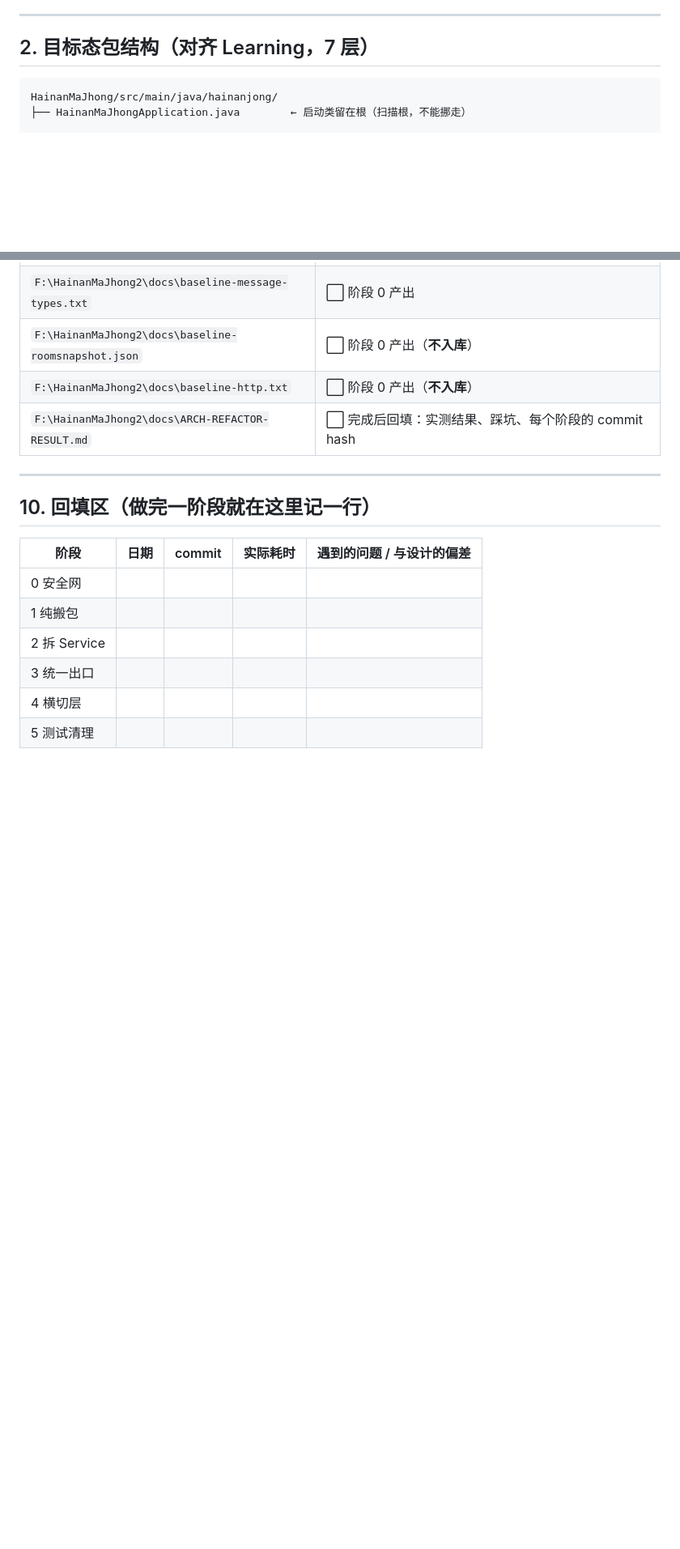
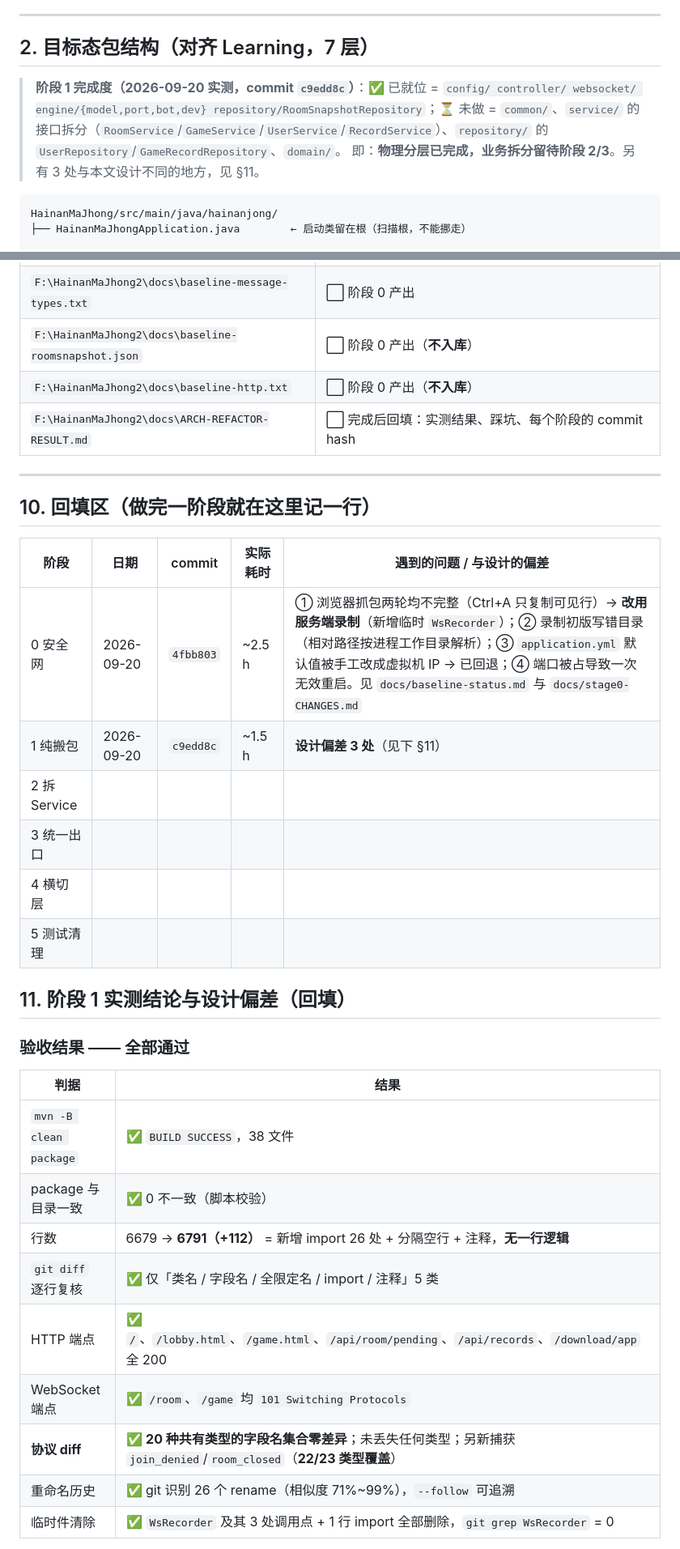
Before and after one commit to jiangpa1/HainanMaJhong, a Markdown page: docs/ARCH-REFACTOR.md, 2 parts joined by grey strips. Shown at 81% size. Drawn GitHub-style; blank space fills up the shorter version.

````diff
--- a/docs/ARCH-REFACTOR.md
+++ b/docs/ARCH-REFACTOR.md
@@ -57,6 +57,9 @@ HainanMaJhong/src/main/java/hainanjong/          ← Spring 扫描根
 ---
 
 ## 2. 目标态包结构（对齐 Learning，7 层）
+
+> **阶段 1 完成度（2026-09-20 实测，commit `c9edd8c`）**：✅ 已就位 = `config/ controller/ websocket/ engine/{model,port,bot,dev} repository/RoomSnapshotRepository`；⏳ 未做 = `common/`、`service/` 的接口拆分（`RoomService`/`GameService`/`UserService`/`RecordService`）、`repository/` 的 `UserRepository`/`GameRecordRepository`、`domain/`。
+> 即：**物理分层已完成，业务拆分留待阶段 2/3**。另有 3 处与本文设计不同的地方，见 §11。
 
 ```
 HainanMaJhong/src/main/java/hainanjong/
@@ -495,9 +498,26 @@ refactor(arch): 阶段1 纯物理搬包，对齐 Learning 分层
 
 | 阶段 | 日期 | commit | 实际耗时 | 遇到的问题 / 与设计的偏差 |
 | --- | --- | --- | --- | --- |
-| 0 安全网 | | | | |
-| 1 纯搬包 | | | | |
+| 0 安全网 | 2026-09-20 | `4fbb803` | ~2.5 h | ① 浏览器抓包两轮均不完整（Ctrl+A 只复制可见行）→ **改用服务端录制**（新增临时 `WsRecorder`）；② 录制初版写错目录（相对路径按进程工作目录解析）；③ `application.yml` 默认值被手工改成虚拟机 IP → 已回退；④ 端口被占导致一次无效重启。见 `docs/baseline-status.md` 与 `docs/stage0-CHANGES.md` |
+| 1 纯搬包 | 2026-09-20 | `c9edd8c` | ~1.5 h | **设计偏差 3 处**（见下 §11） |
 | 2 拆 Service | | | | |
 | 3 统一出口 | | | | |
 | 4 横切层 | | | | |
 | 5 测试清理 | | | | |
+
+## 11. 阶段 1 实测结论与设计偏差（回填）
+
+### 验收结果 —— 全部通过
+
+| 判据 | 结果 |
+| --- | --- |
+| `mvn -B clean package` | ✅ `BUILD SUCCESS`，38 文件 |
+| package 与目录一致 | ✅ 0 不一致（脚本校验） |
+| 行数 | 6679 → **6791（+112）** = 新增 import 26 处 + 分隔空行 + 注释，**无一行逻辑** |
+| `git diff` 逐行复核 | ✅ 仅「类名 / 字段名 / 全限定名 / import / 注释」5 类 |
+| HTTP 端点 | ✅ `/`、`/lobby.html`、`/game.html`、`/api/room/pending`、`/api/records`、`/download/app` 全 200 |
+| WebSocket 端点 | ✅ `/room`、`/game` 均 `101 Switching Protocols` |
+| **协议 diff** | ✅ **20 种共有类型的字段名集合零差异**；未丢失任何类型；另新捕获 `join_denied`/`room_closed`（**22/23 类型覆盖**） |
+| 重命名历史 | ✅ git 识别 26 个 rename（相似度 71%~99%），`--follow` 可追溯 |
+| 临时件清除 | ✅ `WsRecorder` 及其 3 处调用点 + 1 行 import 全部删除，`git grep WsRecorder` = 0 |
+
````
Also changed, not shown: other parts of docs/ARCH-REFACTOR.md (+17 -0 lines).
